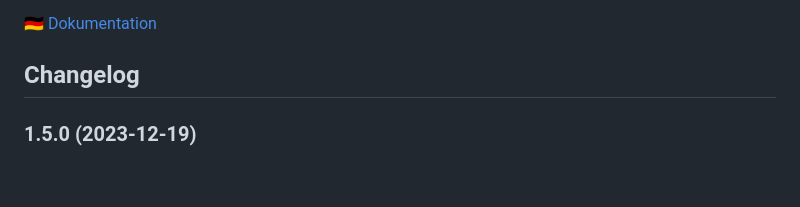
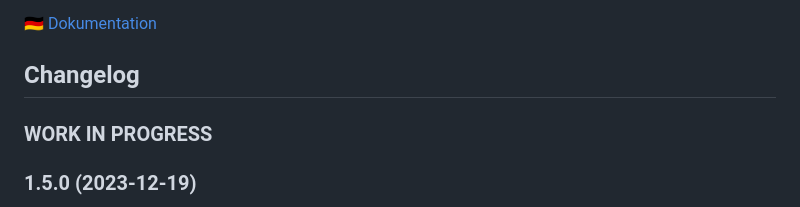
Before and after one commit to MiRo1310/ioBroker.telegram-menu, a Markdown page: README.md, the part around the change. GitHub-like rendering; blank space fills up the shorter version.

```diff
--- a/README.md
+++ b/README.md
@@ -33,6 +33,8 @@ You can create different groups with separate menus, and then assign users to th
 	Placeholder for the next version (at the beginning of the line):
 	### **WORK IN PROGRESS**
 -->
+
+### **WORK IN PROGRESS**
 
 ### 1.5.0 (2023-12-19)
 
```
Also changed, not shown: docs/de/README.md (+17 -21 lines), docs/pic/setState.png (added).
